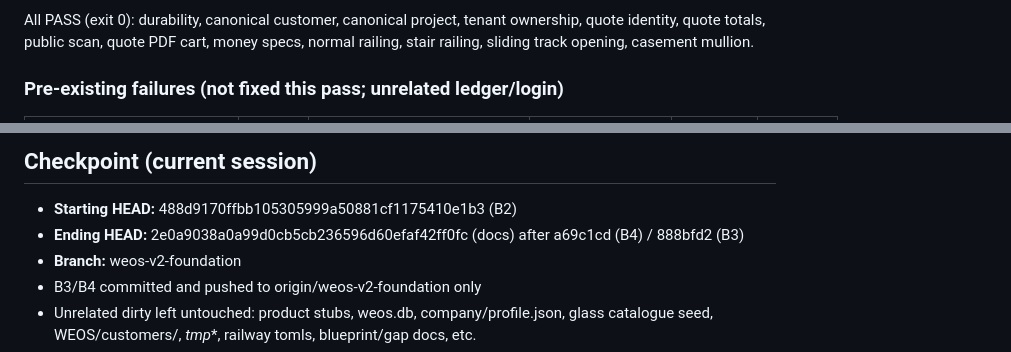
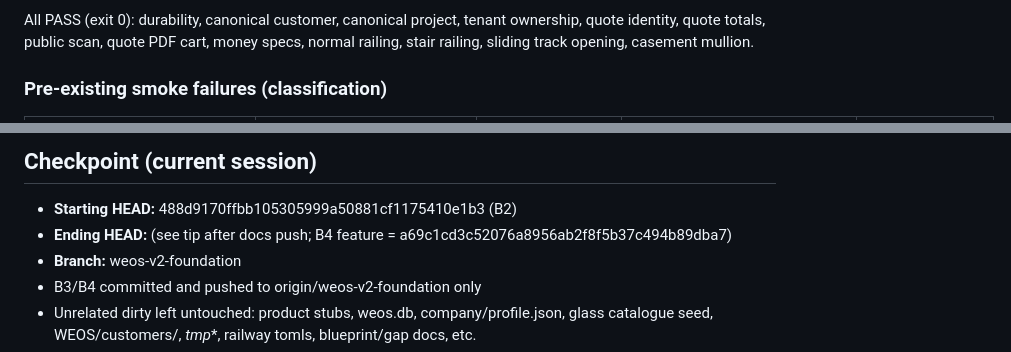
Before and after one commit to Naseem0712/weos, a Markdown page: _audit/WEOS_IMPLEMENTATION_PROGRESS.md, 2 parts joined by grey strips. Rendered like a GitHub page.

Commit message:
docs(audit): classify pre-existing ledger and login smoke failures
Co-authored-by: Cursor <cursoragent@cursor.com>

```diff
--- a/_audit/WEOS_IMPLEMENTATION_PROGRESS.md
+++ b/_audit/WEOS_IMPLEMENTATION_PROGRESS.md
@@ -170,5 +170,5 @@ git push origin weos-v2-foundation
 
 All PASS (exit 0): durability, canonical customer, canonical project, tenant ownership, quote identity, quote totals, public scan, quote PDF cart, money specs, normal railing, stair railing, sliding track opening, casement mullion.
 
-### Pre-existing failures (not fixed this pass; unrelated ledger/login)
+### Pre-existing smoke failures (classification)
 
@@ -191,7 +190,7 @@ Floor / DesignDocument / Canvas — **NOT STARTED** (hard stop after B4).
 ## Checkpoint (current session)
 
 - **Starting HEAD:** 488d9170ffbb105305999a50881cf1175410e1b3 (B2)
-- **Ending HEAD:** 2e0a9038a0a99d0cb5cb236596d60efaf42ff0fc (docs) after a69c1cd (B4) / 888bfd2 (B3)
+- **Ending HEAD:** (see tip after docs push; B4 feature = a69c1cd3c52076a8956ab2f8f5b37c494b89dba7)
 - **Branch:** weos-v2-foundation
 - B3/B4 committed and pushed to origin/weos-v2-foundation only
 - Unrelated dirty left untouched: product stubs, weos.db, company/profile.json, glass catalogue seed, WEOS/customers/, _tmp_*, railway tomls, blueprint/gap docs, etc.
```
Also changed, not shown: other parts of _audit/WEOS_IMPLEMENTATION_PROGRESS.md (+8 -9 lines).
